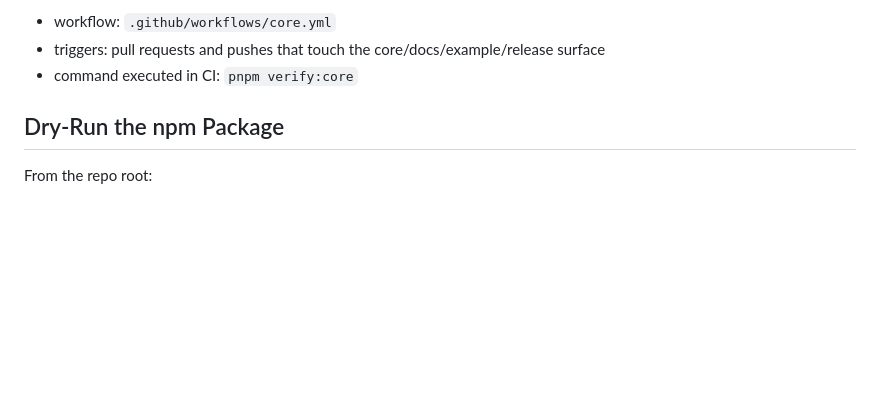
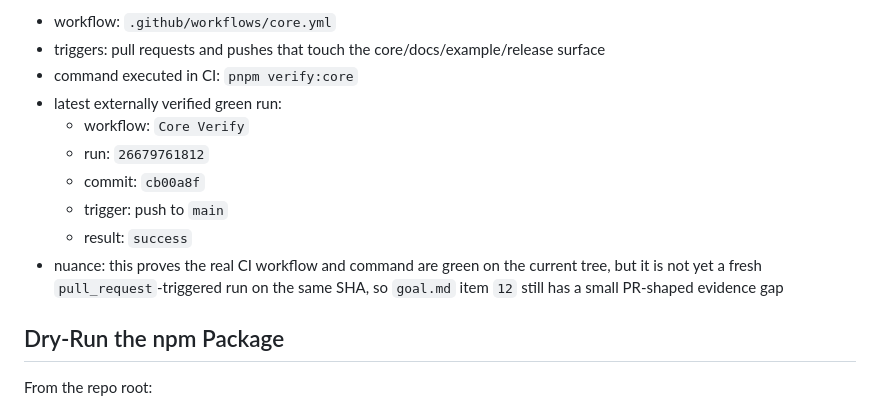
Before and after one commit to ArunJRK/mermaid-render, a Markdown page: docs/release.md, the part around the change. Rendered like a GitHub page; blank space fills up the shorter version.

```diff
--- a/docs/release.md
+++ b/docs/release.md
@@ -41,6 +41,13 @@ GitHub Actions PR / mainline gate:
 - workflow: `.github/workflows/core.yml`
 - triggers: pull requests and pushes that touch the core/docs/example/release surface
 - command executed in CI: `pnpm verify:core`
+- latest externally verified green run:
+  - workflow: `Core Verify`
+  - run: `26679761812`
+  - commit: `cb00a8f`
+  - trigger: push to `main`
+  - result: `success`
+- nuance: this proves the real CI workflow and command are green on the current tree, but it is not yet a fresh `pull_request`-triggered run on the same SHA, so `goal.md` item `12` still has a small PR-shaped evidence gap
 
 ## Dry-Run the npm Package
 
```
Also changed, not shown: TASKS.md (+7 -0 lines), learnings.md (+2 -0 lines).
